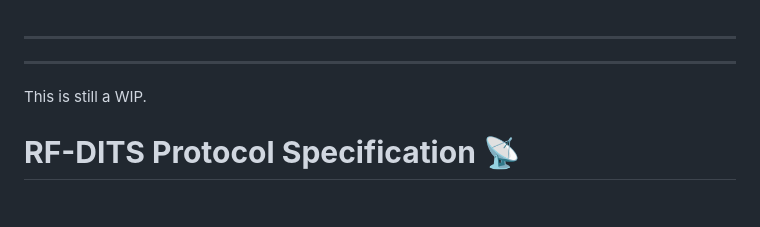
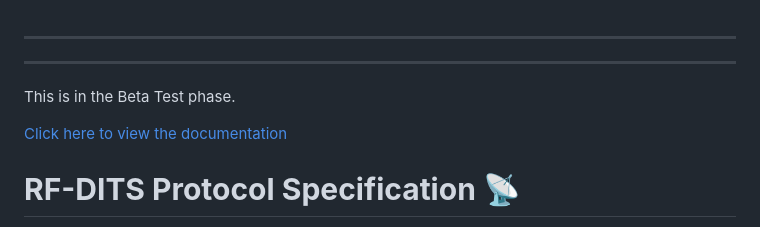
Before and after one commit to TGit-Tech/RF-DITS_protocol_spec, a Markdown page: docs/README.md, the part around the change. Rendered like a GitHub page; blank space fills up the shorter version.

```diff
--- a/docs/README.md
+++ b/docs/README.md
@@ -1,6 +1,8 @@
 ---
 ---
-This is still a WIP.
+This is in the Beta Test phase.
+
+[Click here to view the documentation](https://tgit-tech.github.io/RF-DITS_protocol_spec/html/index.html)
 
 # **RF-DITS Protocol Specification 📡**
 
```
